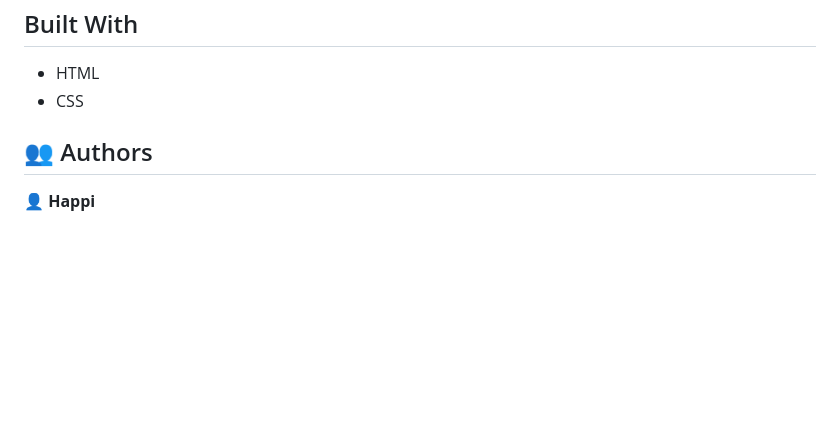
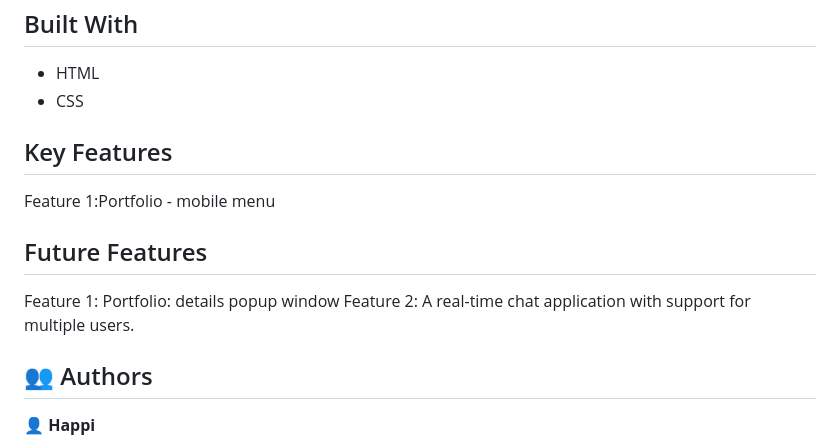
Before and after one commit to gilberthappi/Portfolio_setup_and_mobile_first, a Markdown page: README.md, the part around the change. Drawn GitHub-style; blank space fills up the shorter version.

```diff
--- a/README.md
+++ b/README.md
@@ -94,6 +94,13 @@ finish mobile version
 - HTML
 - CSS
 
+## Key Features
+ Feature 1:Portfolio - mobile menu
+
+## Future Features
+Feature 1: Portfolio: details popup window
+Feature 2: A real-time chat application with support for multiple users.
+
 
 <!-- AUTHORS -->
 
```
